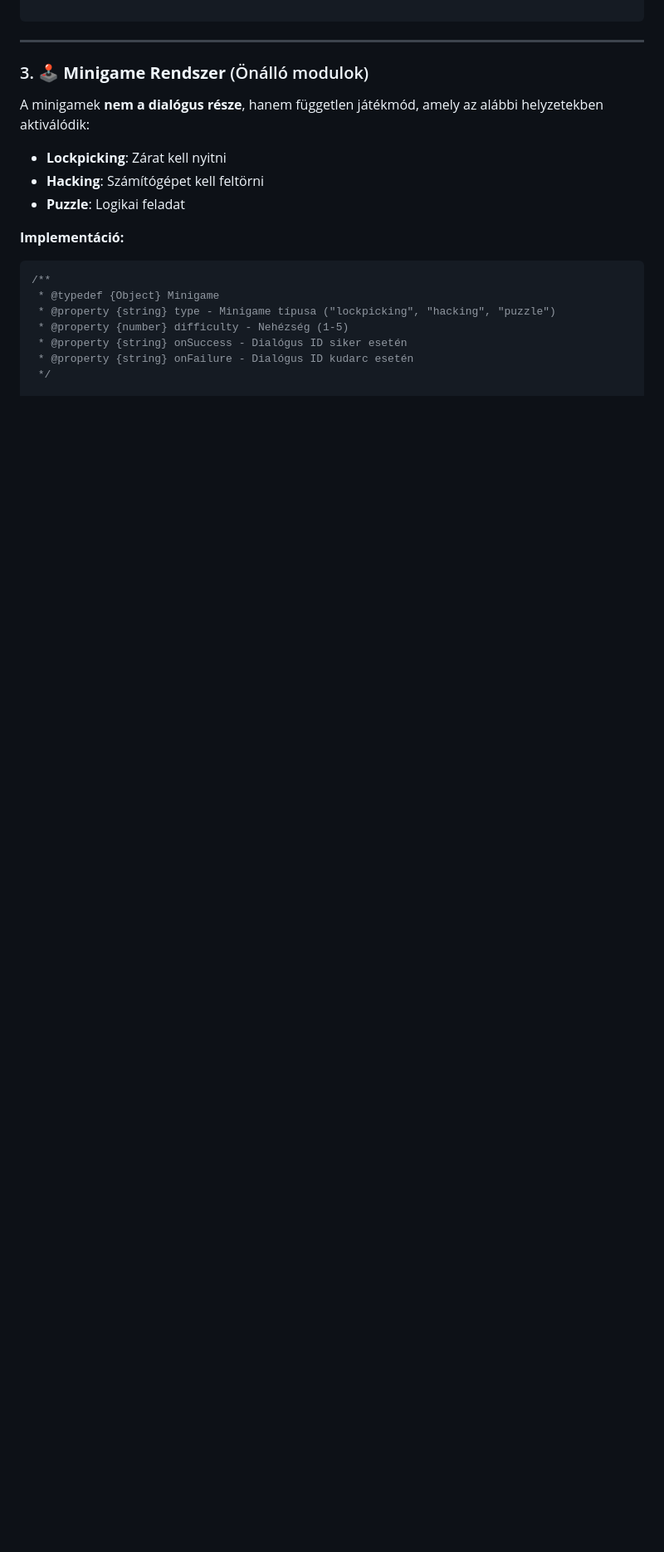
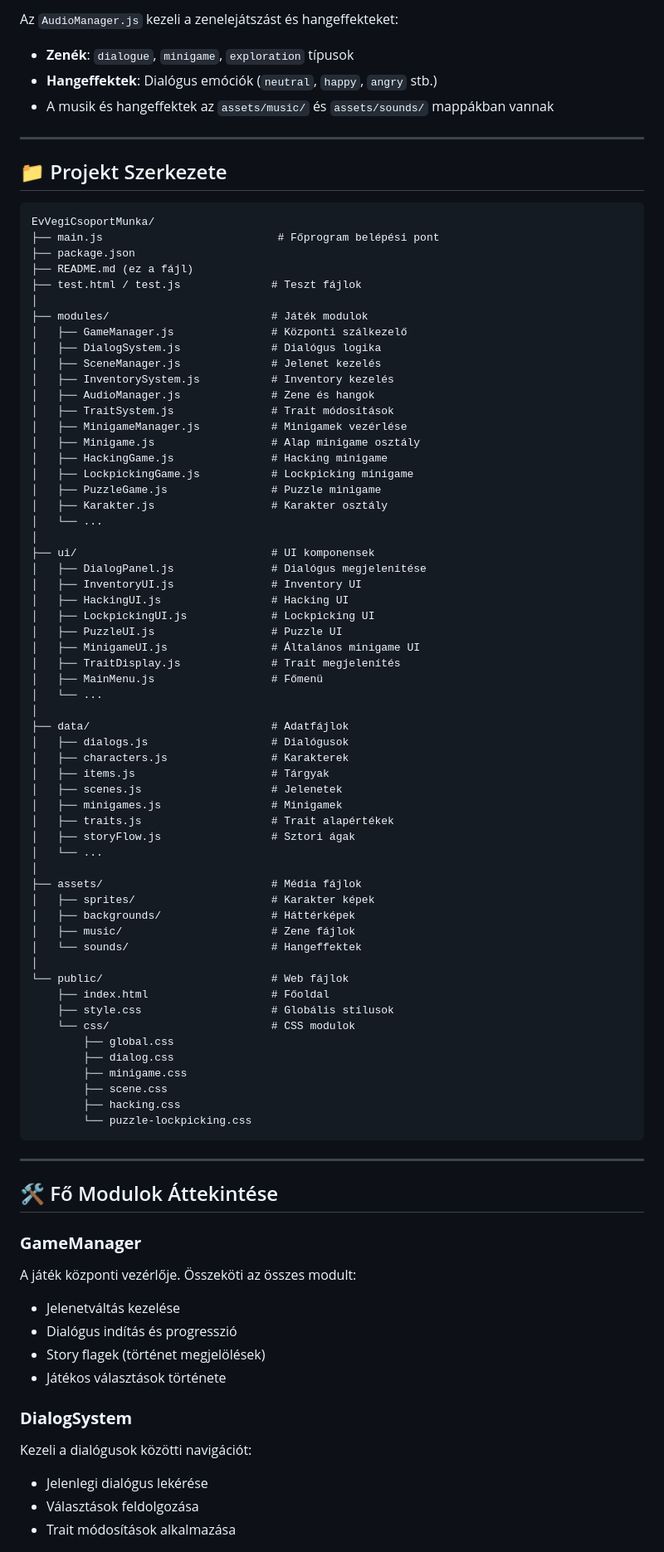
Before and after one commit to SzudaTiborSzilveszter/EvVegiCsoportMunka, a Markdown page: README.md, the part around one of its changes. Shown at 83% size. GitHub-like rendering; blank space fills up the shorter version.

Commit message:
readme kijavítva, aktualizálva

````diff
--- a/README.md
+++ b/README.md
@@ -130,21 +95,87 @@ class KarakterAdatok {
+Az `AudioManager.js` kezeli a zenelejátszást és hangeffekteket:
+- **Zenék**: `dialogue`, `minigame`, `exploration` típusok
+- **Hangeffektek**: Dialógus emóciók (`neutral`, `happy`, `angry` stb.)
+- A musik és hangeffektek az `assets/music/` és `assets/sounds/` mappákban vannak
+
+---
+
+## 📁 Projekt Szerkezete
+
+```
+EvVegiCsoportMunka/
+├── main.js                           # Főprogram belépési pont
+├── package.json
+├── README.md (ez a fájl)
+├── test.html / test.js              # Teszt fájlok
+│
+├── modules/                         # Játék modulok
+│   ├── GameManager.js               # Központi szálkezelő
+│   ├── DialogSystem.js              # Dialógus logika
+│   ├── SceneManager.js              # Jelenet kezelés
+│   ├── InventorySystem.js           # Inventory kezelés
+│   ├── AudioManager.js              # Zene és hangok
+│   ├── TraitSystem.js               # Trait módosítások
+│   ├── MinigameManager.js           # Minigamek vezérlése
+│   ├── Minigame.js                  # Alap minigame osztály
+│   ├── HackingGame.js               # Hacking minigame
+│   ├── LockpickingGame.js           # Lockpicking minigame
+│   ├── PuzzleGame.js                # Puzzle minigame
+│   ├── Karakter.js                  # Karakter osztály
+│   └── ...
+│
+├── ui/                              # UI komponensek
+│   ├── DialogPanel.js               # Dialógus megjelenítése
+│   ├── InventoryUI.js               # Inventory UI
+│   ├── HackingUI.js                 # Hacking UI
+│   ├── LockpickingUI.js             # Lockpicking UI
+│   ├── PuzzleUI.js                  # Puzzle UI
+│   ├── MinigameUI.js                # Általános minigame UI
+│   ├── TraitDisplay.js              # Trait megjelenítés
+│   ├── MainMenu.js                  # Főmenü
+│   └── ...
+│
+├── data/                            # Adatfájlok
+│   ├── dialogs.js                   # Dialógusok
+│   ├── characters.js                # Karakterek
+│   ├── items.js                     # Tárgyak
+│   ├── scenes.js                    # Jelenetek
+│   ├── minigames.js                 # Minigamek
+│   ├── traits.js                    # Trait alapértékek
+│   ├── storyFlow.js                 # Sztori ágak
+│   └── ...
+│
+├── assets/                          # Média fájlok
+│   ├── sprites/                     # Karakter képek
+│   ├── backgrounds/                 # Háttérképek
+│   ├── music/                       # Zene fájlok
+│   └── sounds/                      # Hangeffektek
+│
+└── public/                          # Web fájlok
+    ├── index.html                   # Főoldal
+    ├── style.css                    # Globális stílusok
+    └── css/                         # CSS modulok
+        ├── global.css
+        ├── dialog.css
+        ├── minigame.css
+        ├── scene.css
+        ├── hacking.css
+        └── puzzle-lockpicking.css
 ```
 
 ---
 
-### 3. 🕹️ **Minigame Rendszer** (Önálló modulok)
+## 🛠️ Fő Modulok Áttekintése
 
-A minigamek **nem a dialógus része**, hanem független játékmód, amely az alábbi helyzetekben aktiválódik:
-- **Lockpicking**: Zárat kell nyitni
-- **Hacking**: Számítógépet kell feltörni
-- **Puzzle**: Logikai feladat
+### **GameManager**
+A játék központi vezérlője. Összeköti az összes modult:
+- Jelenetváltás kezelése
+- Dialógus indítás és progresszió
+- Story flagek (történet megjelölések)
+- Játékos választások története
 
-**Implementáció:**
-```javascript
-/**
- * @typedef {Object} Minigame
- * @property {string} type - Minigame típusa ("lockpicking", "hacking", "puzzle")
- * @property {number} difficulty - Nehézség (1-5)
- * @property {string} onSuccess - Dialógus ID siker esetén
- * @property {string} onFailure - Dialógus ID kudarc esetén
- */
+### **DialogSystem**
+Kezeli a dialógusok közötti navigációt:
+- Jelenlegi dialógus lekérése
+- Választások feldolgozása
+- Trait módosítások alkalmazása
 
````
Also changed, not shown: other parts of README.md (+128 -326 lines).
